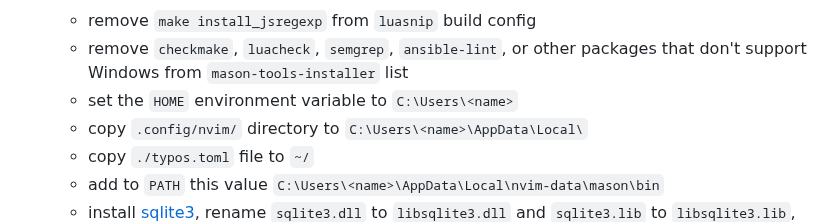
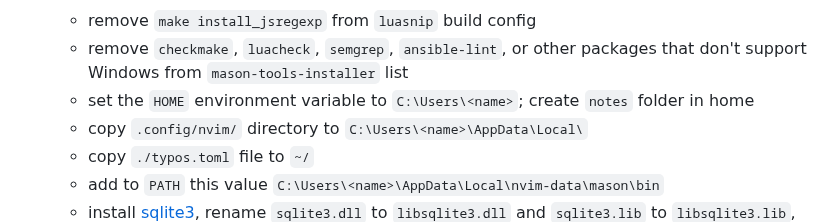
Before and after one commit to lavantien/dotfiles, a Markdown page: .config/nvim/README.md, the part around the change. Rendered like a GitHub page.

```diff
--- a/.config/nvim/README.md
+++ b/.config/nvim/README.md
@@ -14,7 +14,7 @@ cargo install coreutils && npm i -g neovim \
 
   - remove `make install_jsregexp` from `luasnip` build config
   - remove `checkmake`, `luacheck`, `semgrep`, `ansible-lint`, or other packages that don't support Windows from `mason-tools-installer` list
-  - set the `HOME` environment variable to `C:\Users\<name>`
+  - set the `HOME` environment variable to `C:\Users\<name>`; create `notes` folder in home
   - copy `.config/nvim/` directory to `C:\Users\<name>\AppData\Local\`
   - copy `./typos.toml` file to `~/`
   - add to `PATH` this value `C:\Users\<name>\AppData\Local\nvim-data\mason\bin`
```
Also changed, not shown: 1 other file.
